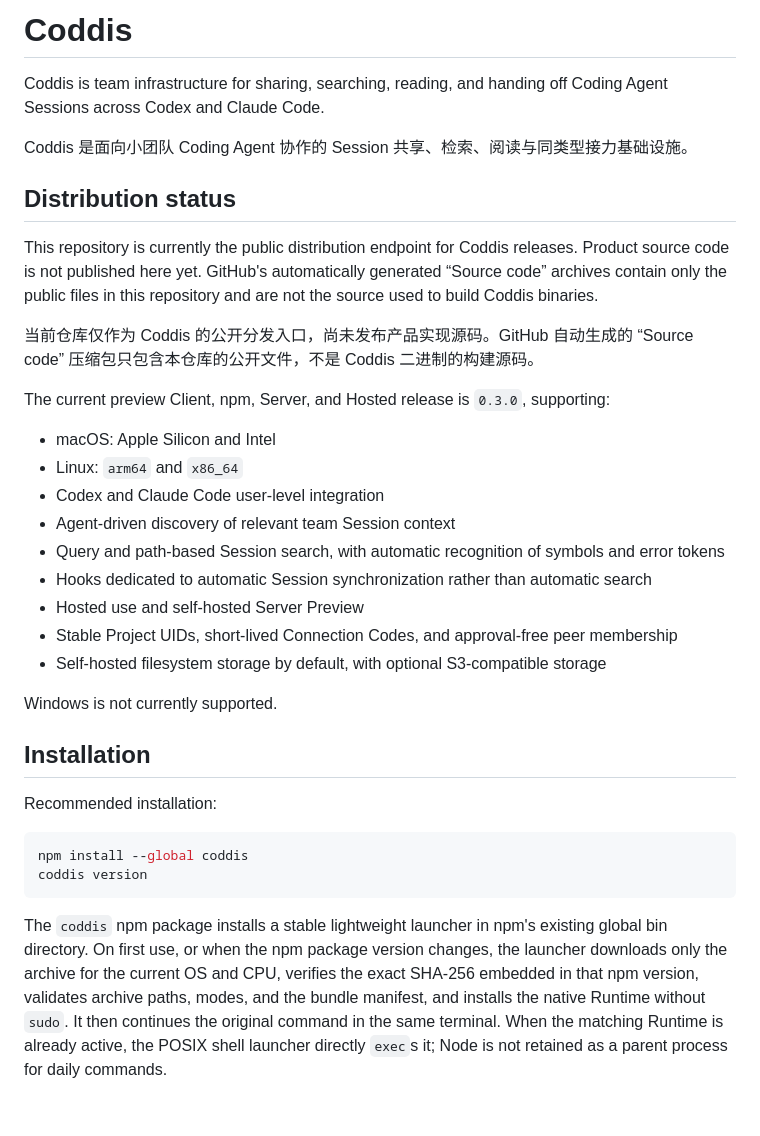
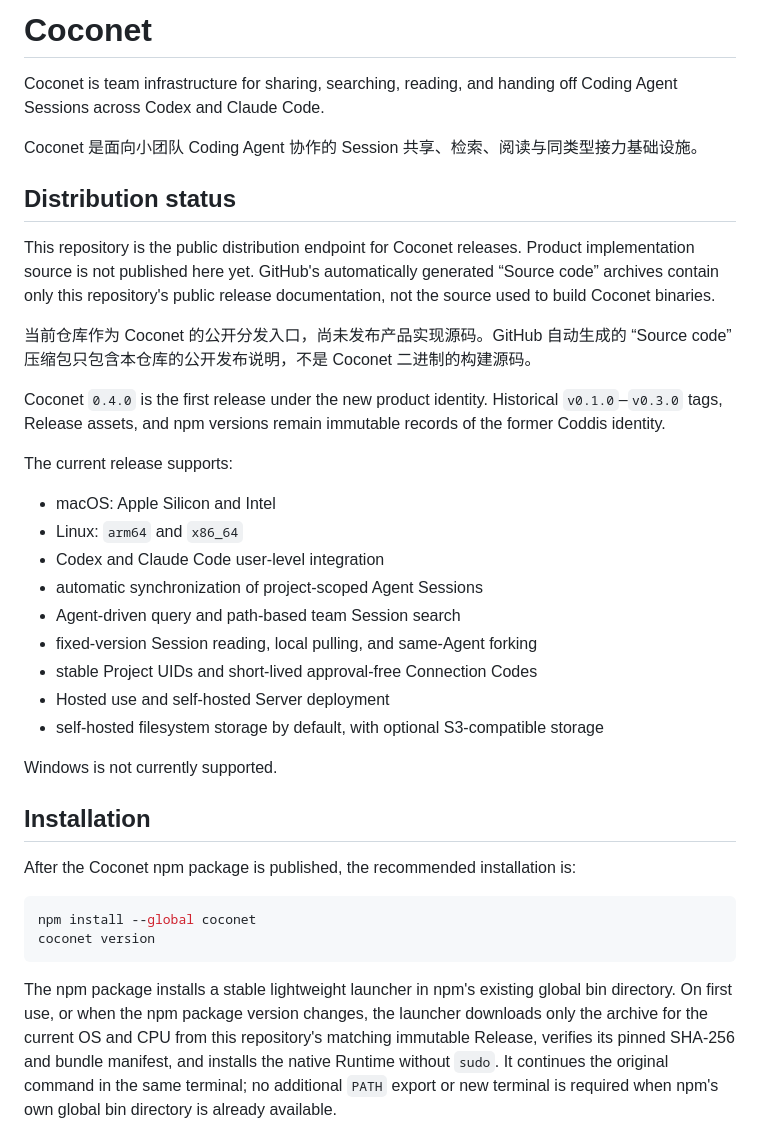
Before and after one commit to xfey/coconet, a Markdown page: README.md, the part around one of its changes. GitHub-like rendering; blank space fills up the shorter version.

Commit message:
docs: prepare Coconet v0.4.0 distribution

````diff
--- a/README.md
+++ b/README.md
@@ -1,37 +1,39 @@
-# Coddis
+# Coconet
 
-Coddis is team infrastructure for sharing, searching, reading, and handing off Coding Agent Sessions across Codex and Claude Code.
+Coconet is team infrastructure for sharing, searching, reading, and handing off Coding Agent Sessions across Codex and Claude Code.
 
-Coddis 是面向小团队 Coding Agent 协作的 Session 共享、检索、阅读与同类型接力基础设施。
+Coconet 是面向小团队 Coding Agent 协作的 Session 共享、检索、阅读与同类型接力基础设施。
 
 ## Distribution status
 
-This repository is currently the public distribution endpoint for Coddis releases. Product source code is not published here yet. GitHub's automatically generated “Source code” archives contain only the public files in this repository and are not the source used to build Coddis binaries.
+This repository is the public distribution endpoint for Coconet releases. Product implementation source is not published here yet. GitHub's automatically generated “Source code” archives contain only this repository's public release documentation, not the source used to build Coconet binaries.
 
-当前仓库仅作为 Coddis 的公开分发入口，尚未发布产品实现源码。GitHub 自动生成的 “Source code” 压缩包只包含本仓库的公开文件，不是 Coddis 二进制的构建源码。
+当前仓库作为 Coconet 的公开分发入口，尚未发布产品实现源码。GitHub 自动生成的 “Source code” 压缩包只包含本仓库的公开发布说明，不是 Coconet 二进制的构建源码。
 
-The current preview Client, npm, Server, and Hosted release is `0.3.0`, supporting:
+Coconet `0.4.0` is the first release under the new product identity. Historical `v0.1.0`–`v0.3.0` tags, Release assets, and npm versions remain immutable records of the former Coddis identity.
+
+The current release supports:
 
 - macOS: Apple Silicon and Intel
 - Linux: `arm64` and `x86_64`
 - Codex and Claude Code user-level integration
-- Agent-driven discovery of relevant team Session context
-- Query and path-based Session search, with automatic recognition of symbols and error tokens
-- Hooks dedicated to automatic Session synchronization rather than automatic search
-- Hosted use and self-hosted Server Preview
-- Stable Project UIDs, short-lived Connection Codes, and approval-free peer membership
-- Self-hosted filesystem storage by default, with optional S3-compatible storage
+- automatic synchronization of project-scoped Agent Sessions
+- Agent-driven query and path-based team Session search
+- fixed-version Session reading, local pulling, and same-Agent forking
+- stable Project UIDs and short-lived approval-free Connection Codes
+- Hosted use and self-hosted Server deployment
+- self-hosted filesystem storage by default, with optional S3-compatible storage
 
 Windows is not currently supported.
 
 ## Installation
 
-Recommended installation:
+After the Coconet npm package is published, the recommended installation is:
 
 ```bash
-npm install --global coddis
-coddis version
+npm install --global coconet
+coconet version
 ```
 
-The `coddis` npm package installs a stable lightweight launcher in npm's existing global bin directory. On first use, or when the npm package version changes, the launcher downloads only the archive for the current OS and CPU, verifies the exact SHA-256 embedded in that npm version, validates archive paths, modes, and the bundle manifest, and installs the native Runtime without `sudo`. It then continues the original command in the same terminal. When the matching Runtime is already active, the POSIX shell launcher directly `exec`s it; Node is not retained as a parent process for daily commands.
+The npm package installs a stable lightweight launcher in npm's existing global bin directory. On first use, or when the npm package version changes, the launcher downloads only the archive for the current OS and CPU from this repository's matching immutable Release, verifies its pinned SHA-256 and bundle manifest, and installs the native Runtime without `sudo`. It continues the original command in the same terminal; no additional `PATH` export or new terminal is required when npm's own global bin directory is already available.
 
````
Also changed, not shown: other parts of README.md (+4 -23 lines), RELEASE_NOTES_v0.4.0.md (added, +32 -0 lines).
